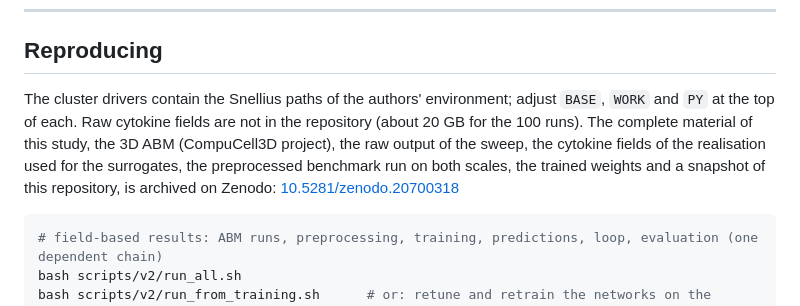
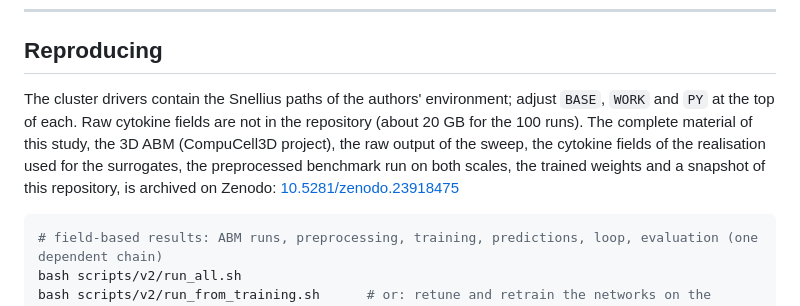
Before and after one commit to Jkovv/3D-Spatio-temporal-Neural-Surrogates-for-Agent-Based-Burn-Wound-Models, a Markdown page: README.md, the part around the change. Rendered like a GitHub page.

Commit message:
zenodo link update

````diff
--- a/README.md
+++ b/README.md
@@ -64,7 +64,7 @@ All ABM results come from one 100-point Latin-hypercube design (`smores/manifest
 
 ## Reproducing
 
-The cluster drivers contain the Snellius paths of the authors' environment; adjust `BASE`, `WORK` and `PY` at the top of each. Raw cytokine fields are not in the repository (about 20 GB for the 100 runs). The complete material of this study, the 3D ABM (CompuCell3D project), the raw output of the sweep, the cytokine fields of the realisation used for the surrogates, the preprocessed benchmark run on both scales, the trained weights and a snapshot of this repository, is archived on Zenodo: [10.5281/zenodo.20700318](https://doi.org/10.5281/zenodo.20700318)
+The cluster drivers contain the Snellius paths of the authors' environment; adjust `BASE`, `WORK` and `PY` at the top of each. Raw cytokine fields are not in the repository (about 20 GB for the 100 runs). The complete material of this study, the 3D ABM (CompuCell3D project), the raw output of the sweep, the cytokine fields of the realisation used for the surrogates, the preprocessed benchmark run on both scales, the trained weights and a snapshot of this repository, is archived on Zenodo: [10.5281/zenodo.23918475](https://doi.org/10.5281/zenodo.23918475)
 
 ```bash
 # field-based results: ABM runs, preprocessing, training, predictions, loop, evaluation (one dependent chain)
````
